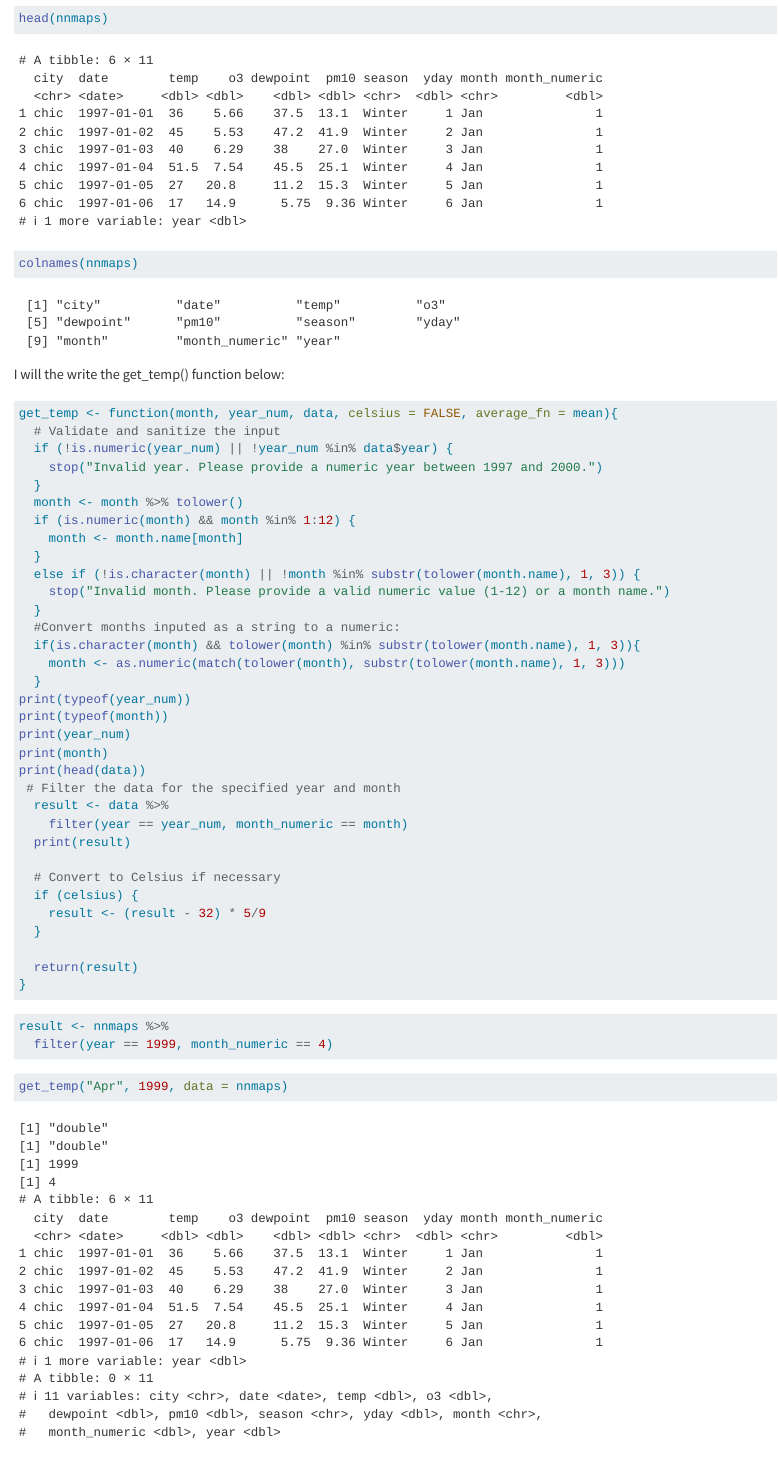
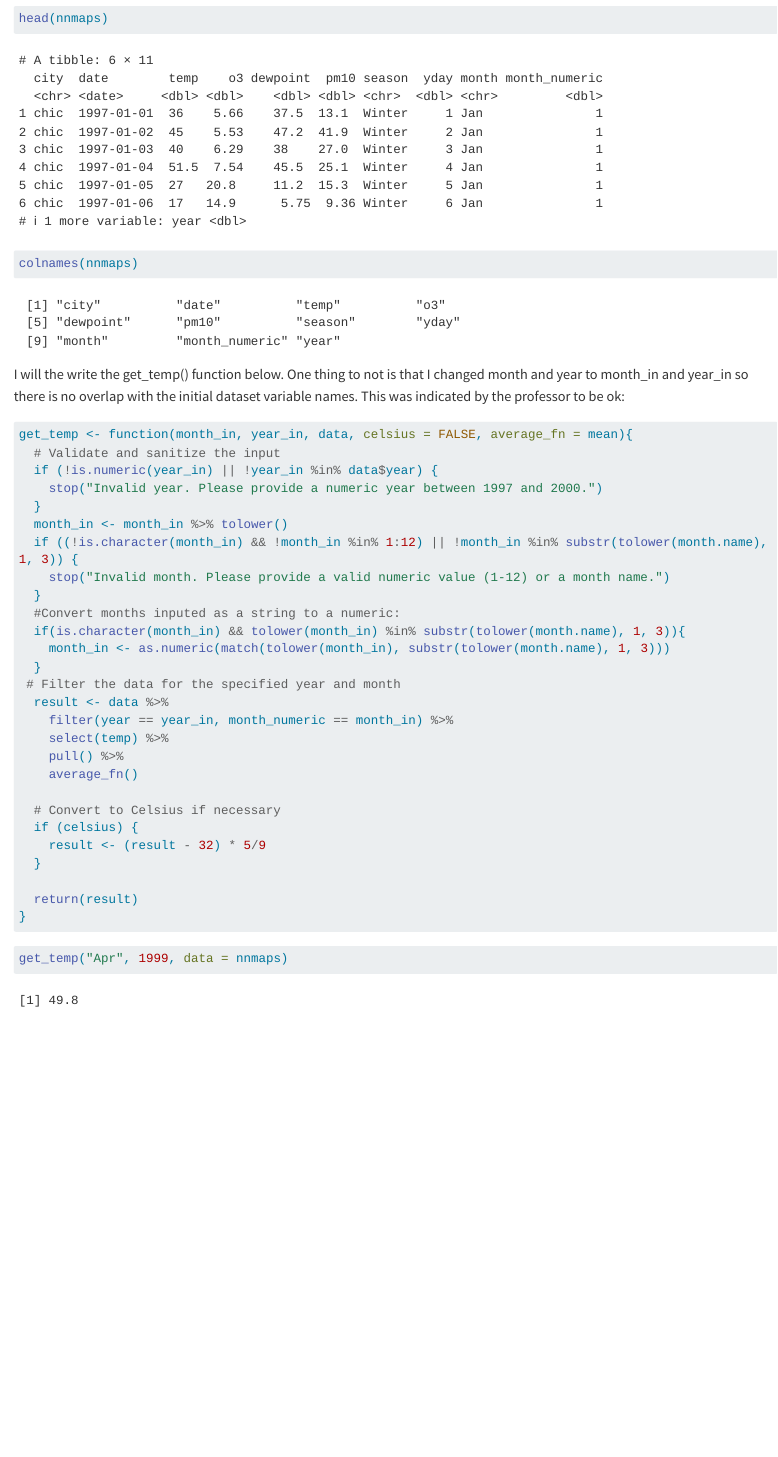
Before and after one commit to heleyna-tuck/Stats506_PS4, a Quarto document (Stats506_PS4.qmd): the page in a window 1100 px wide, from 3530 px down. Rendered offline with R 4.5, knitr and Pandoc in place of Quarto, with nearby package versions; some code elsewhere in the file could not run offline; long lines of code are wrapped.

Commit message:
Fixed the get_temp function I think, need to test other inputs.

````diff
--- a/Stats506_PS4.qmd
+++ b/Stats506_PS4.qmd
@@ -123,34 +123,28 @@ head(nnmaps)
 colnames(nnmaps)
 ```
 
-I will the write the get_temp() function below:
+I will the write the get_temp() function below. One thing to not is that I changed month and year to month_in and year_in so there is no overlap with the initial dataset variable names. This was indicated by the professor to be ok:
 
 ```{r}
-get_temp <- function(month, year_num, data, celsius = FALSE, average_fn = mean){
+get_temp <- function(month_in, year_in, data, celsius = FALSE, average_fn = mean){
   # Validate and sanitize the input
-  if (!is.numeric(year_num) || !year_num %in% data$year) {
+  if (!is.numeric(year_in) || !year_in %in% data$year) {
     stop("Invalid year. Please provide a numeric year between 1997 and 2000.")
   }
-  month <- month %>% tolower()
-  if (is.numeric(month) && month %in% 1:12) {
-    month <- month.name[month]
-  }
-  else if (!is.character(month) || !month %in% substr(tolower(month.name), 1, 3)) {
+  month_in <- month_in %>% tolower()
+  if ((!is.character(month_in) && !month_in %in% 1:12) || !month_in %in% substr(tolower(month.name), 1, 3)) {
     stop("Invalid month. Please provide a valid numeric value (1-12) or a month name.")
   }
   #Convert months inputed as a string to a numeric:
-  if(is.character(month) && tolower(month) %in% substr(tolower(month.name), 1, 3)){
-    month <- as.numeric(match(tolower(month), substr(tolower(month.name), 1, 3)))
+  if(is.character(month_in) && tolower(month_in) %in% substr(tolower(month.name), 1, 3)){
+    month_in <- as.numeric(match(tolower(month_in), substr(tolower(month.name), 1, 3)))
   }
-print(typeof(year_num))
-print(typeof(month))
-print(year_num)
-print(month)
-print(head(data))
  # Filter the data for the specified year and month
   result <- data %>%
-    filter(year == year_num, month_numeric == month)
-  print(result)
+    filter(year == year_in, month_numeric == month_in) %>%
+    select(temp) %>%
+    pull() %>%
+    average_fn()
 
   # Convert to Celsius if necessary
   if (celsius) {
@@ -162,10 +156,5 @@ print(head(data))
 ```
 
 ```{r}
-result <- nnmaps %>%
-  filter(year == 1999, month_numeric == 4)
-```
-
-```{r}
 get_temp("Apr", 1999, data = nnmaps)
 ```
````
